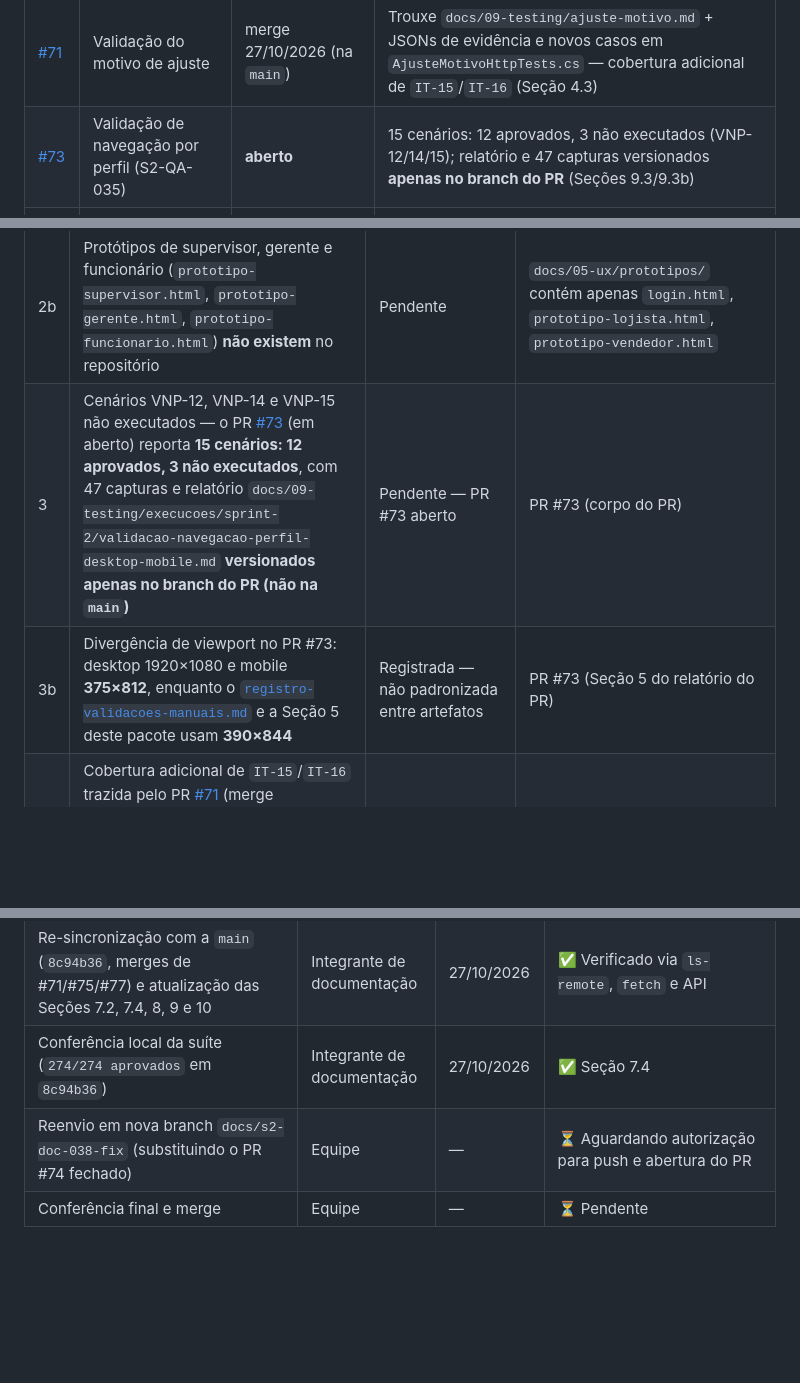
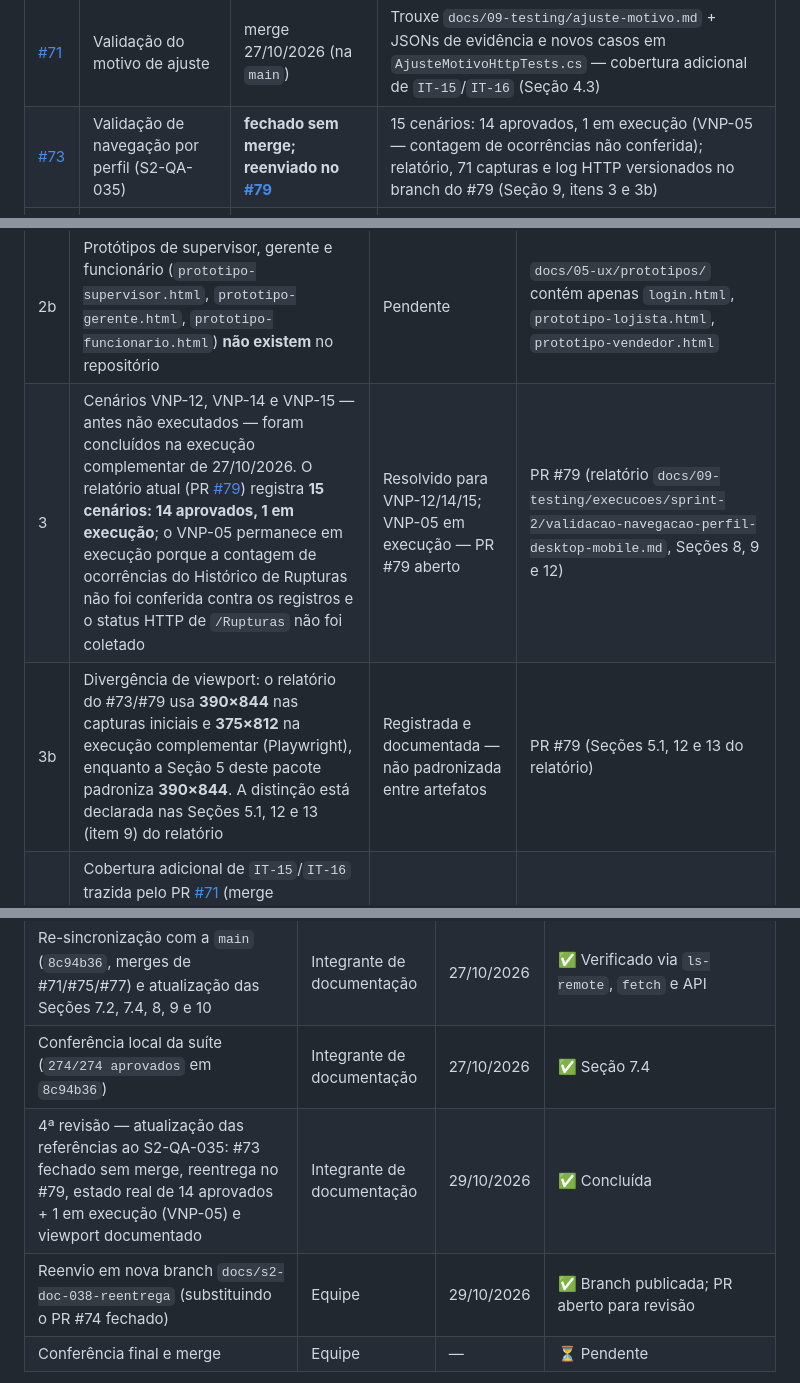
Before and after one commit to CodeWitch00/SQUAD-estoque, a Markdown page: docs/05-ux/S2-DOC-038-evidencias-p1.md, 3 parts joined by grey strips. Rendered like a GitHub page; blank space fills up the shorter version.

Commit message:
docs: atualizar referencias ao S2-QA-035 e estado do reenvio

```diff
--- a/docs/05-ux/S2-DOC-038-evidencias-p1.md
+++ b/docs/05-ux/S2-DOC-038-evidencias-p1.md
@@ -466,7 +466,7 @@ Aprovado! – Com falha: 0, Aprovado: 274, Ignorado: 0, Total: 274, Duração: 1
 | [#69](https://github.com/CodeWitch00/SQUAD-estoque/pull/69) | Testes do motivo de ajuste (S3-QA-020) | merge 25/10/2026 (na `main`) | Trouxe `AjusteMotivoHttpTests.cs` e ajustou `plano-de-testes.md` (UT-11/UT-12) — fonte da Seção 4 atualizada |
 | [#70](https://github.com/CodeWitch00/SQUAD-estoque/pull/70) | Evidências do histórico de rupturas | merge 25/10/2026 (na `main`) | Atualizou `registro-validacoes-manuais.md` (linha de 20/10 agora aponta para capturas no commit `381224d`) |
 | [#71](https://github.com/CodeWitch00/SQUAD-estoque/pull/71) | Validação do motivo de ajuste | merge 27/10/2026 (na `main`) | Trouxe `docs/09-testing/ajuste-motivo.md` + JSONs de evidência e novos casos em `AjusteMotivoHttpTests.cs` — cobertura adicional de `IT-15`/`IT-16` (Seção 4.3) |
-| [#73](https://github.com/CodeWitch00/SQUAD-estoque/pull/73) | Validação de navegação por perfil (S2-QA-035) | **aberto** | 15 cenários: 12 aprovados, 3 não executados (VNP-12/14/15); relatório e 47 capturas versionados **apenas no branch do PR** (Seções 9.3/9.3b) |
+| [#73](https://github.com/CodeWitch00/SQUAD-estoque/pull/73) | Validação de navegação por perfil (S2-QA-035) | **fechado sem merge; reenviado no [#79](https://github.com/CodeWitch00/SQUAD-estoque/pull/79)** | 15 cenários: 14 aprovados, 1 em execução (VNP-05 — contagem de ocorrências não conferida); relatório, 71 capturas e log HTTP versionados no branch do #79 (Seção 9, itens 3 e 3b) |
 | [#74](https://github.com/CodeWitch00/SQUAD-estoque/pull/74) | Evidências P1 do S2-DOC-038 (versão anterior deste documento) | **fechado sem merge** (26/10/2026) | Substituído por este documento, que corrige as 4 divergências apontadas na revisão: códigos de tela, autorização de `/Rupturas` e `/Atendimentos`, IDs oficiais de teste e usuário `vendedor@squad.com` |
 | [#75](https://github.com/CodeWitch00/SQUAD-estoque/pull/75) | Cobrir desempates do histórico de rupturas (S3-BE-015) | merge 27/10/2026 (na `main`) | Ampliou `RupturasControllerTests.cs` — evidência adicional de `IT-32`/`E2E-07` |
 | [#77](https://github.com/CodeWitch00/SQUAD-estoque/pull/77) | Auditar aumento e redução do ajuste (S3-QA-022) | merge 27/10/2026 (na `main`) | Ampliou `EstoqueDomainPersistenceTests.cs` — evidência adicional de `IT-15` |
@@ -484,8 +484,8 @@ Aprovado! – Com falha: 0, Aprovado: 274, Ignorado: 0, Total: 274, Duração: 1
 | 1 | Homologação em ambiente Azure publicado | **Bloqueada** — homologação travada por versão de grade desatualizada | [`registro-validacoes-manuais.md`](../09-testing/homologacoes/registro-validacoes-manuais.md) |
 | 2 | 3 capturas de protótipo ainda pendentes (`lojista-desktop.png`, `lojista-tablet.png`, `vendedor-mobile.png`); 2 já registradas (`vendedor-s2-*`) | Parcial — 2 de 5 concluídas | [`docs/05-ux/evidencias/README.md`](evidencias/README.md) |
 | 2b | Protótipos de supervisor, gerente e funcionário (`prototipo-supervisor.html`, `prototipo-gerente.html`, `prototipo-funcionario.html`) **não existem** no repositório | Pendente | `docs/05-ux/prototipos/` contém apenas `login.html`, `prototipo-lojista.html`, `prototipo-vendedor.html` |
-| 3 | Cenários VNP-12, VNP-14 e VNP-15 não executados — o PR [#73](https://github.com/CodeWitch00/SQUAD-estoque/pull/73) (em aberto) reporta **15 cenários: 12 aprovados, 3 não executados**, com 47 capturas e relatório `docs/09-testing/execucoes/sprint-2/validacao-navegacao-perfil-desktop-mobile.md` **versionados apenas no branch do PR (não na `main`)** | Pendente — PR #73 aberto | PR #73 (corpo do PR) |
-| 3b | Divergência de viewport no PR #73: desktop 1920×1080 e mobile **375×812**, enquanto o [`registro-validacoes-manuais.md`](../09-testing/homologacoes/registro-validacoes-manuais.md) e a Seção 5 deste pacote usam **390×844** | Registrada — não padronizada entre artefatos | PR #73 (Seção 5 do relatório do PR) |
+| 3 | Cenários VNP-12, VNP-14 e VNP-15 — antes não executados — foram concluídos na execução complementar de 27/10/2026. O relatório atual (PR [#79](https://github.com/CodeWitch00/SQUAD-estoque/pull/79)) registra **15 cenários: 14 aprovados, 1 em execução**; o VNP-05 permanece em execução porque a contagem de ocorrências do Histórico de Rupturas não foi conferida contra os registros e o status HTTP de `/Rupturas` não foi coletado | Resolvido para VNP-12/14/15; VNP-05 em execução — PR #79 aberto | PR #79 (relatório `docs/09-testing/execucoes/sprint-2/validacao-navegacao-perfil-desktop-mobile.md`, Seções 8, 9 e 12) |
+| 3b | Divergência de viewport: o relatório do #73/#79 usa **390×844** nas capturas iniciais e **375×812** na execução complementar (Playwright), enquanto a Seção 5 deste pacote padroniza **390×844**. A distinção está declarada nas Seções 5.1, 12 e 13 (item 9) do relatório | Registrada e documentada — não padronizada entre artefatos | PR #79 (Seções 5.1, 12 e 13 do relatório) |
 | 3c | Cobertura adicional de `IT-15`/`IT-16` trazida pelo PR [#71](https://github.com/CodeWitch00/SQUAD-estoque/pull/71) (merge 27/10/2026): `docs/09-testing/ajuste-motivo.md` + JSONs de evidência (`evidencias/ajuste-motivo/*.json`) + novos casos de normalização em `AjusteMotivoHttpTests.cs` | **Resolvido — na `main` desde 27/10/2026** | PR #71 (merge) |
 | 4 | Teste em dispositivo físico (não apenas viewport/emulador) | Não realizado | [`registro-validacoes-manuais.md`](../09-testing/homologacoes/registro-validacoes-manuais.md) |
 | 5 | `NFT-01` a `NFT-07` — especificação de testes não-funcionais inexistente (`especificacao-testes-nao-funcionais.md` não existe no repo) | Parcial — evidência restrita a responsividade + registro manual | Seção 4.3 (`NFT-01` a `NFT-07`) |
@@ -535,7 +535,8 @@ Aprovado! – Com falha: 0, Aprovado: 274, Ignorado: 0, Total: 274, Duração: 1
 | 3ª revisão — correção das anotações do PR #74: Seção 3 reescrita com os códigos oficiais do inventário; `/Rupturas` e `/Atendimentos` como exclusivos do `LOJISTA`; `/Rupturas` como 🕐 (20/10); Seção 4 reescrita com IDs oficiais + tabela de correspondência CT-001..CT-015; usuário corrigido para `vendedor@squad.com` | Integrante de documentação | 27/10/2026 | ✅ Concluída |
 | Re-sincronização com a `main` (`8c94b36`, merges de #71/#75/#77) e atualização das Seções 7.2, 7.4, 8, 9 e 10 | Integrante de documentação | 27/10/2026 | ✅ Verificado via `ls-remote`, `fetch` e API |
 | Conferência local da suíte (`274/274 aprovados` em `8c94b36`) | Integrante de documentação | 27/10/2026 | ✅ Seção 7.4 |
-| Reenvio em nova branch `docs/s2-doc-038-fix` (substituindo o PR #74 fechado) | Equipe | — | ⏳ Aguardando autorização para push e abertura do PR |
+| 4ª revisão — atualização das referências ao S2-QA-035: #73 fechado sem merge, reentrega no #79, estado real de 14 aprovados + 1 em execução (VNP-05) e viewport documentado | Integrante de documentação | 29/10/2026 | ✅ Concluída |
+| Reenvio em nova branch `docs/s2-doc-038-reentrega` (substituindo o PR #74 fechado) | Equipe | 29/10/2026 | ✅ Branch publicada; PR aberto para revisão |
 | Conferência final e merge | Equipe | — | ⏳ Pendente |
 
 **Conferência final:** o pacote P1 está consolidado neste índice versionado, alinhado às fontes normativas (inventário de telas e plano de testes) e com divergências e pendências declaradas nas Seções 3.6 e 9. Nenhuma funcionalidade planejada foi declarada como implementada; nenhuma monografia foi duplicada neste card. As 4 anotações da revisão do PR #74 foram corrigidas nesta versão.
```
Also changed, not shown: other parts of docs/05-ux/S2-DOC-038-evidencias-p1.md (+2 -2 lines).
